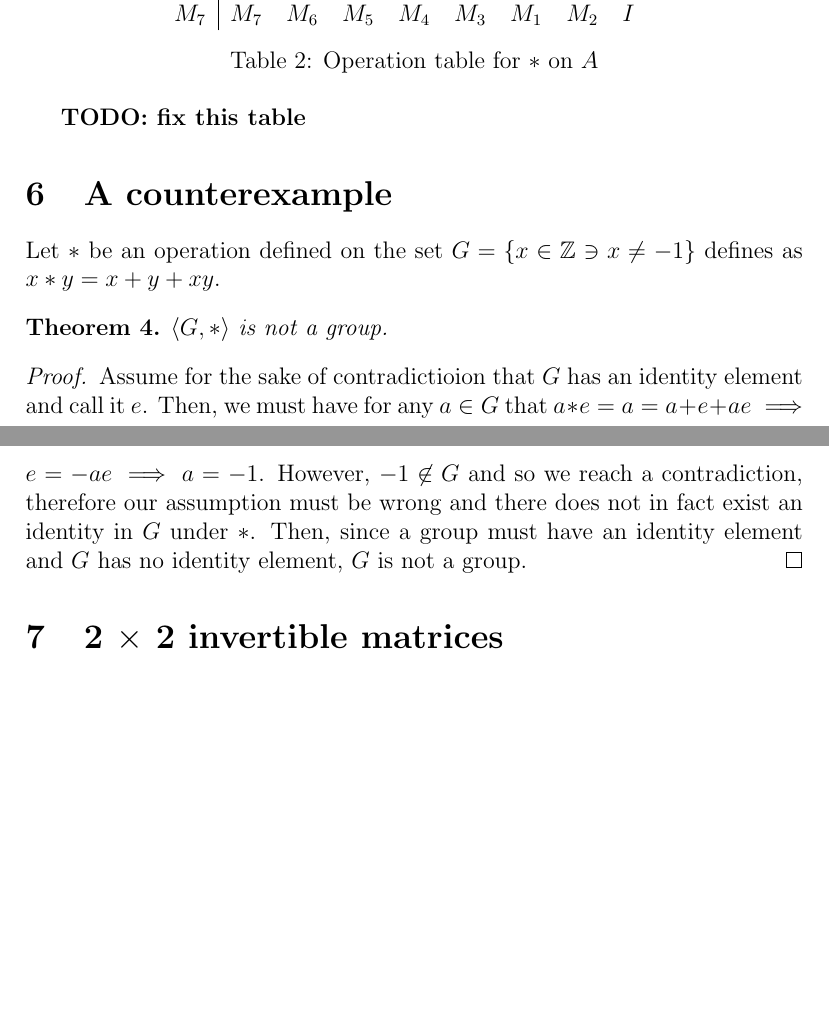
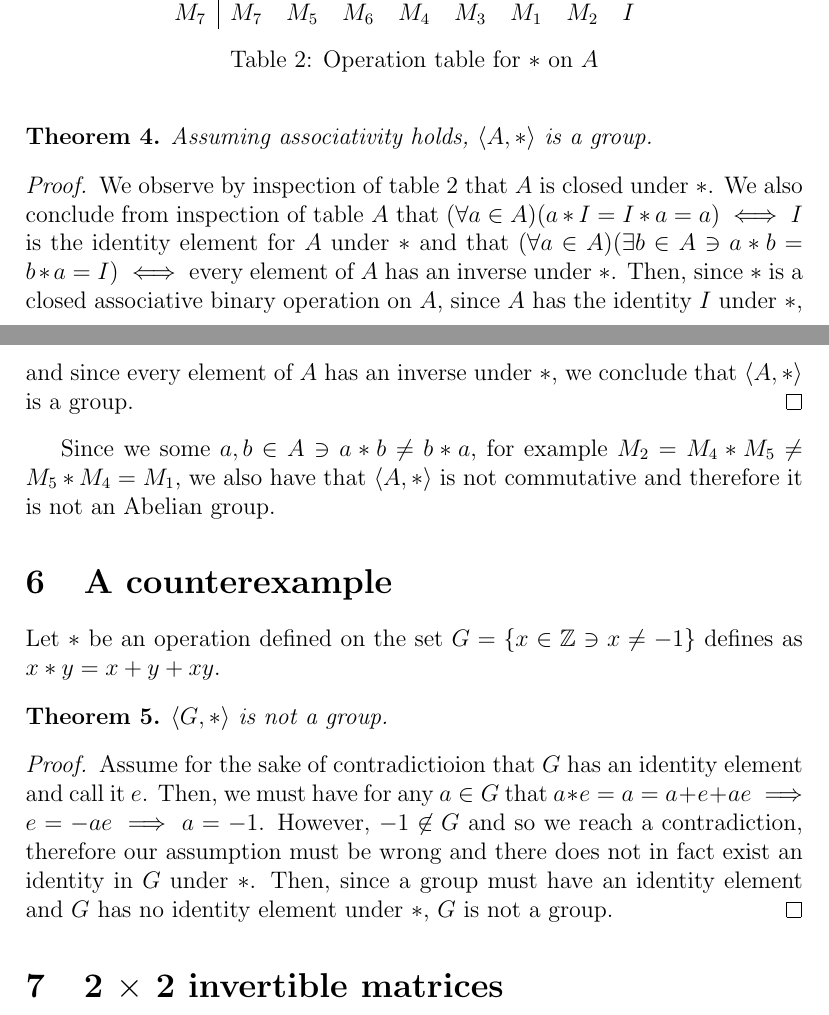
Before and after one commit to theyoyojo/abstract, a LaTeX problem sheet (HW1/document.tex): two parts of pages 3 and 4 of 7, joined at a grey line, cut so that both start at the same text, the shorter picture padded with empty space. The pictures show the PDF file HW1/document.pdf that the author committed with the source.

Commit message:
HW1: bug fixes

```diff
--- a/HW1/document.tex
+++ b/HW1/document.tex
@@ -58,7 +58,7 @@ Suppose $*$ is defined on $\reals$ as $a * b = a + b + ab$ for any $a,b \in \rea
 Suppose $*$ is defined on $\reals \times \reals$ as $(a,b) * (c,d) = (ad+bc,bd)$ for any $(a,b),(c,d) \in \reals \times \reals$.
 
 \begin{thm}
-	$\langle \reals, * \rangle$ is a group.
+	$\langle \reals \times \reals, * \rangle$ is a group.
 \end{thm}
 
 \begin{proof}
@@ -71,3 +72,4 @@ Suppose $*$ is defined on $\reals \times \reals$ as $(a,b) * (c,d) = (ad+bc,bd)$
+	Then, since $*$ is a closed associative operation on $\reals \times \reals$ with an identity and an inverse for any element of $\reals \times \reals$, we have that $\langle \reals \times \reals, * \rangle$ is a group.
 
 \end{proof}
 
@@ -111,17 +113,27 @@ The, suppose the binary operation $*$ is defined on $A$ as follows in table \ref
 	$M_1$ & $M_1$ & $I$ & $M_3$ & $M_2$ & $M_5$ & $M_4$ & $M_7$ & $M_6$  \\
 	$M_2$ & $M_2$ & $M_3$ & $I$ & $M_1$ & $M_6$ & $M_7$ & $M_4$ & $M_5$  \\
 	$M_3$ & $M_3$ & $M_2$ & $M_1$ & $I$ & $M_7$ & $M_6$ & $M_5$ & $M_4$  \\
-	$M_4$ & $M_4$ & $M_6$ & $M_5$ & $M_7$ & $I$ & $M_1$ & $M_2$ & $M_3$  \\
-	$M_5$ & $M_5$ & $M_4$ & $M_7$ & $M_6$ & $M_1$ & $M_3$ & $I$ & $M_2$  \\
-	$M_6$ & $M_6$ & $M_7$ & $M_4$ & $M_5$ & $M_2$ & $I$ & $M_3$ & $M_1$  \\
-	$M_7$ & $M_7$ & $M_6$ & $M_5$ & $M_4$ & $M_3$ & $M_1$ & $M_2$ & $I$  \\
+	$M_4$ & $M_4$ & $M_6$ & $M_5$ & $M_7$ & $I$ & $M_2$ & $M_1$ & $M_3$  \\
+	$M_5$ & $M_5$ & $M_7$ & $M_4$ & $M_6$ & $M_1$ & $M_3$ & $I$ & $M_2$  \\
+	$M_6$ & $M_6$ & $M_4$ & $M_7$ & $M_5$ & $M_2$ & $I$ & $M_3$ & $M_1$  \\
+	$M_7$ & $M_7$ & $M_5$ & $M_6$ & $M_4$ & $M_3$ & $M_1$ & $M_2$ & $I$  \\
 \end{tabular}
 \centering
 \caption{Operation table for $*$ on $A$}
 \label{t2}
 \end{table}
 
-\textbf{TODO: fix this table}
+\begin{thm}
+	Assuming associativity holds, $\langle A, * \rangle$ is a group.
+\end{thm}
+
+\begin{proof}
+	We observe by inspection of table \ref{t2} that $A$ is closed under $*$.
+	We also conclude from inspection of table $A$ that $(\forall a \in A)(a * I = I * a = a) \iff I$ is the identity element for $A$ under $*$ and that $(\forall a \in A)(\exists b \in A \ni a * b = b * a = I) \iff $ every element of $A$ has an inverse under $*$.
+	Then, since $*$ is a closed associative binary operation on $A$, since $A$ has the identity $I$ under $*$, and since every element of $A$ has an inverse under $*$, we conclude that $\langle A, * \rangle$ is a group.
+\end{proof}
+
+Since we some $a,b \in A \ni a * b \neq b * a$, for example $M_2 = M_4 * M_5 \neq M_5 * M_4 = M_1$, we also have that $\langle A, * \rangle$ is not commutative and therefore it is not an Abelian group.
 
 \section{A counterexample}
 
@@ -136,7 +148,7 @@ Let $*$ be an operation defined on the set $G = \{ x \in \ints \ni x \neq -1 \}$
 	Then, we must have for any $a \in G$ that $a * e = a = a + e + ae \implies e = -ae \implies a = -1$.
 	However, $-1 \not\in G$ and so we reach a contradiction,
 	therefore our assumption must be wrong and there does not in fact exist an identity in $G$ under $*$.
-	Then, since a group must have an identity element and $G$ has no identity element, $G$ is not a group.
+	Then, since a group must have an identity element and $G$ has no identity element under $*$, $G$ is not a group.
 \end{proof}
 
 \section{2 $\times$ 2 invertible matrices}
@@ -294,5 +303,8 @@ Because $G$ is closed under $*$, is associative, has an identity element, and ha
-	We conclude that $G$ is not commutative under $*$
-	and by definition $G$ is not an Abelian group.
+	Notice that $A * B = \begin{bmatrix} 0 & 1 \\ -2 & 1 \end{bmatrix}$
+	while $B * A = \begin{bmatrix} 1 & 1 \\ -2 & 0 \end{bmatrix}$.
+	Then, we have some $A,B \in G$ where $A * B \neq B * A$.
+	We conclude that $G$ is not commutative under $*$.
+	Finally, we have that $\langle G, * \rangle$ is not an Abelian group.
 \end{proof}
 
 \section{A subset of nonsingular 2 $\times$ 2 matrices}
```
Also changed, not shown: HW1/document.pdf, HW1/document.tex (20 more changed lines), 4 other files.
